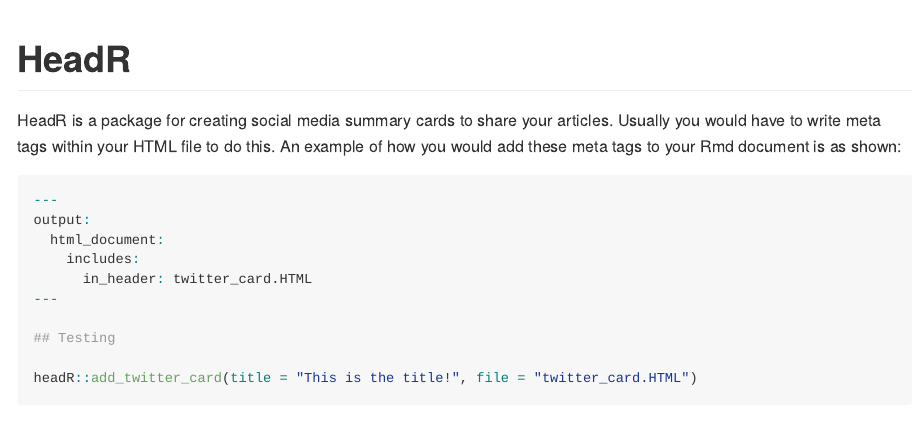
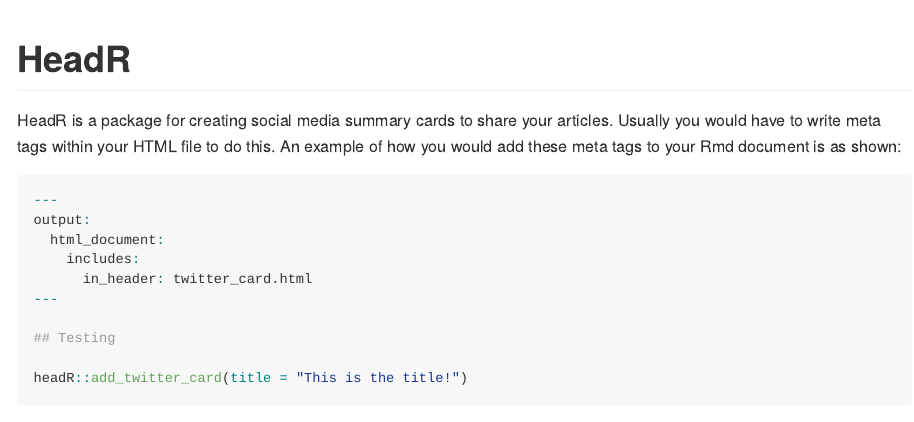
Before and after one commit to jumpingrivers/headR, an R Markdown document (README.Rmd): the page in a window 1100 px wide, from its top. Rendered offline with R 4.5, knitr and Pandoc, with nearby package versions; badge pictures from the web are left out.

Commit message:
Lower case file extensions

````diff
--- a/README.Rmd
+++ b/README.Rmd
@@ -25,10 +25,10 @@ HeadR is a package for creating social media summary cards to share your article
 output:
   html_document:
     includes:
-      in_header: twitter_card.HTML
+      in_header: twitter_card.html
 ---
 
 ## Testing
 
-headR::add_twitter_card(title = "This is the title!", file = "twitter_card.HTML")
+headR::add_twitter_card(title = "This is the title!")
 ```
````
Also changed, not shown: R/add_twitter_card.R (+1 -1 lines), 1 other file.
